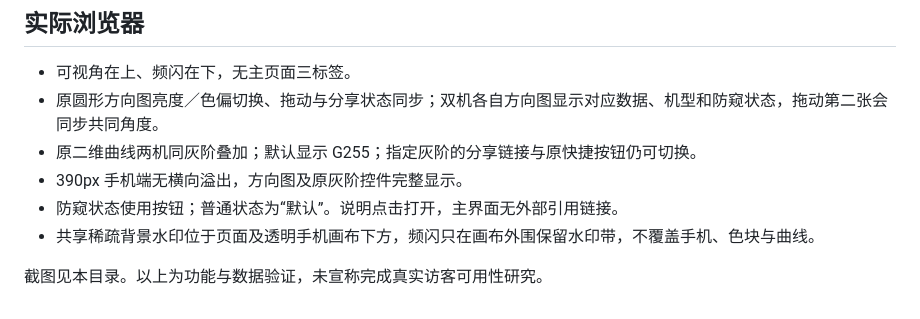
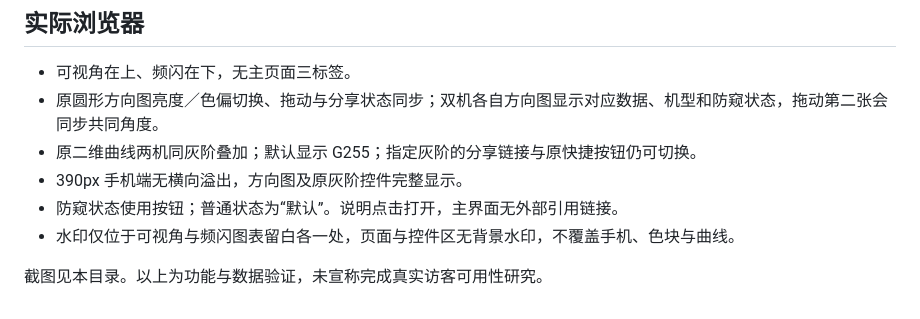
Before and after one commit to smartLanny/phone-screen-atlas, a Markdown page: docs/VERIFICATION.md, the part around the change. GitHub-like rendering.

```diff
--- a/docs/VERIFICATION.md
+++ b/docs/VERIFICATION.md
@@ -16,6 +16,6 @@
 - 原二维曲线两机同灰阶叠加；默认显示 G255；指定灰阶的分享链接与原快捷按钮仍可切换。
 - 390px 手机端无横向溢出，方向图及原灰阶控件完整显示。
 - 防窥状态使用按钮；普通状态为“默认”。说明点击打开，主界面无外部引用链接。
-- 共享稀疏背景水印位于页面及透明手机画布下方，频闪只在画布外围保留水印带，不覆盖手机、色块与曲线。
+- 水印仅位于可视角与频闪图表留白各一处，页面与控件区无背景水印，不覆盖手机、色块与曲线。
 
 截图见本目录。以上为功能与数据验证，未宣称完成真实访客可用性研究。
```
Also changed, not shown: README.md (+1 -1 lines), docs/DESIGN.md (+1 -1 lines), docs/desktop-overview.png, docs/mobile-lines.png, 9 other files.
